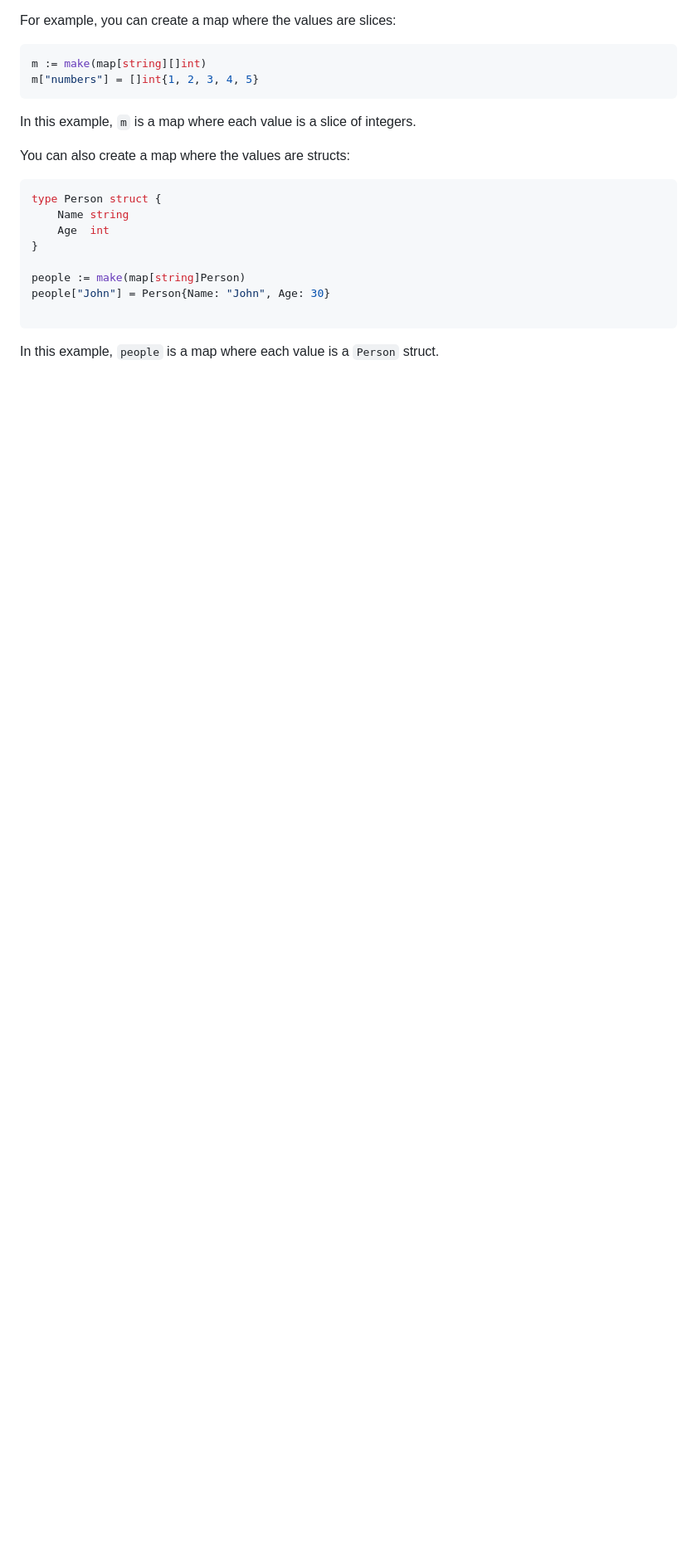
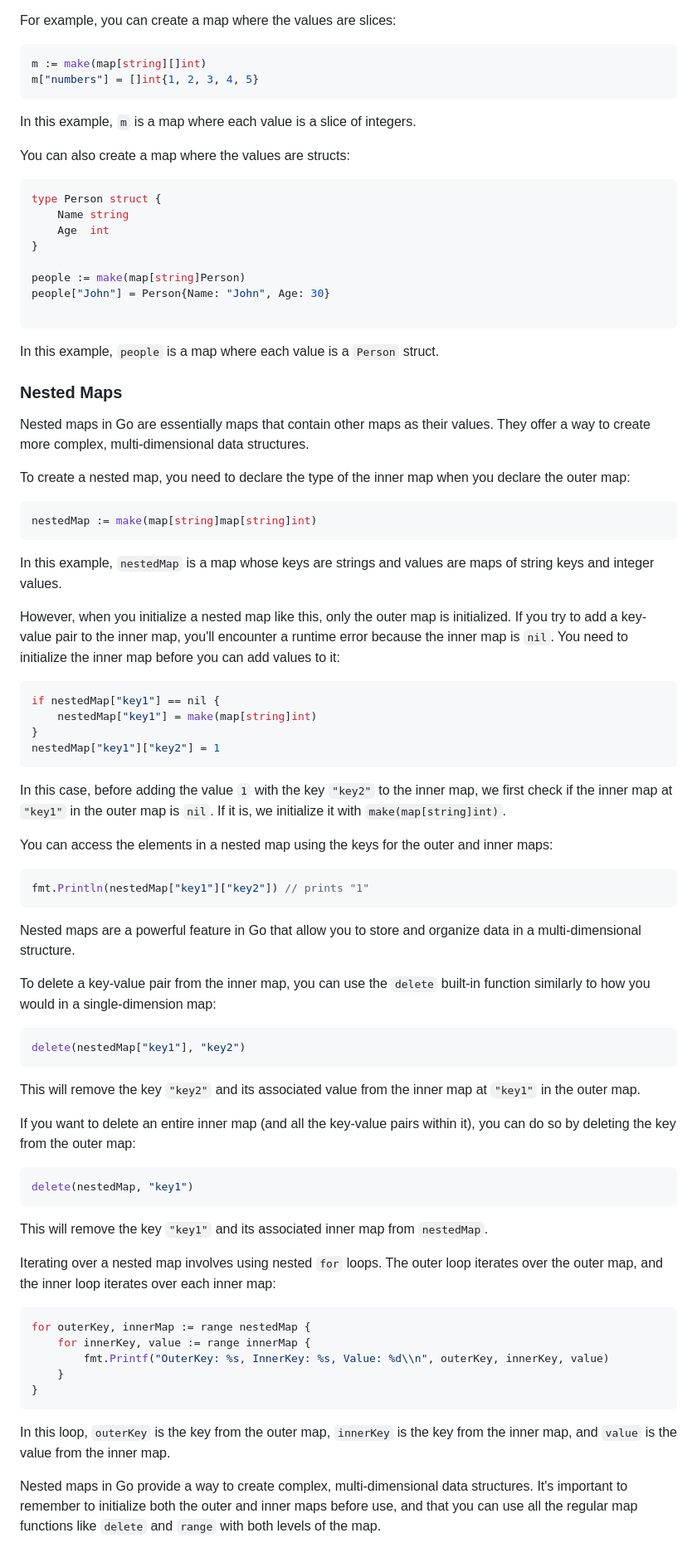
Before and after one commit to yunusparvezkhan/go-c101, a Markdown page: README.md, the part around the change. Shown at 83% size. Rendered like a GitHub page; blank space fills up the shorter version.

Commit message:
docs(readme): write about nested maps in go

````diff
--- a/README.md
+++ b/README.md
@@ -678,3 +678,64 @@ people["John"] = Person{Name: "John", Age: 30}
 ```
 
 In this example, `people` is a map where each value is a `Person` struct.
+
+### Nested Maps
+
+Nested maps in Go are essentially maps that contain other maps as their values. They offer a way to create more complex, multi-dimensional data structures.
+
+To create a nested map, you need to declare the type of the inner map when you declare the outer map:
+
+```go
+nestedMap := make(map[string]map[string]int)
+```
+
+In this example, `nestedMap` is a map whose keys are strings and values are maps of string keys and integer values.
+
+However, when you initialize a nested map like this, only the outer map is initialized. If you try to add a key-value pair to the inner map, you'll encounter a runtime error because the inner map is `nil`. You need to initialize the inner map before you can add values to it:
+
+```go
+if nestedMap["key1"] == nil {
+    nestedMap["key1"] = make(map[string]int)
+}
+nestedMap["key1"]["key2"] = 1
+```
+
+In this case, before adding the value `1` with the key `"key2"` to the inner map, we first check if the inner map at `"key1"` in the outer map is `nil`. If it is, we initialize it with `make(map[string]int)`.
+
+You can access the elements in a nested map using the keys for the outer and inner maps:
+
+```go
+fmt.Println(nestedMap["key1"]["key2"]) // prints "1"
+```
+
+Nested maps are a powerful feature in Go that allow you to store and organize data in a multi-dimensional structure.
+
+To delete a key-value pair from the inner map, you can use the `delete` built-in function similarly to how you would in a single-dimension map:
+
+```go
+delete(nestedMap["key1"], "key2")
+```
+
+This will remove the key `"key2"` and its associated value from the inner map at `"key1"` in the outer map.
+
+If you want to delete an entire inner map (and all the key-value pairs within it), you can do so by deleting the key from the outer map:
+
+```go
+delete(nestedMap, "key1")
+```
+
+This will remove the key `"key1"` and its associated inner map from `nestedMap`.
+
+Iterating over a nested map involves using nested `for` loops. The outer loop iterates over the outer map, and the inner loop iterates over each inner map:
+
+```go
+for outerKey, innerMap := range nestedMap {
+    for innerKey, value := range innerMap {
+        fmt.Printf("OuterKey: %s, InnerKey: %s, Value: %d\\n", outerKey, innerKey, value)
+    }
+}
+```
+
+In this loop, `outerKey` is the key from the outer map, `innerKey` is the key from the inner map, and `value` is the value from the inner map.
+
+Nested maps in Go provide a way to create complex, multi-dimensional data structures. It's important to remember to initialize both the outer and inner maps before use, and that you can use all the regular map functions like `delete` and `range` with both levels of the map.
````
